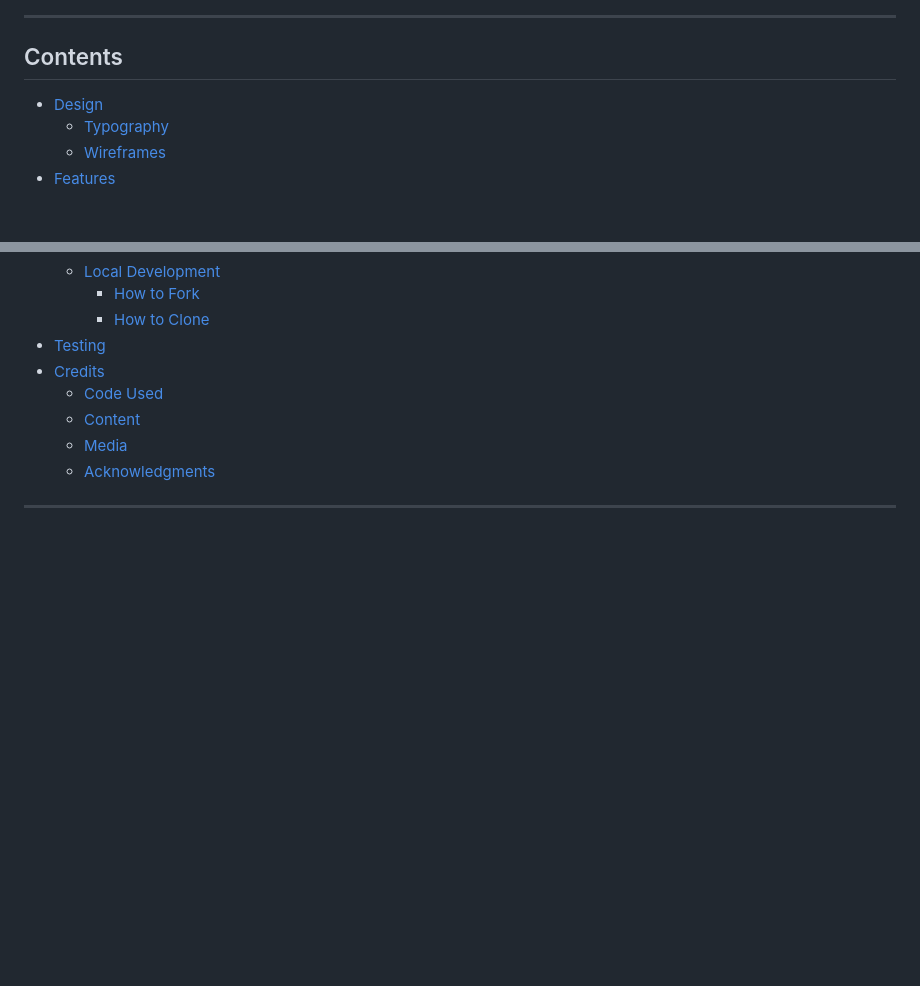
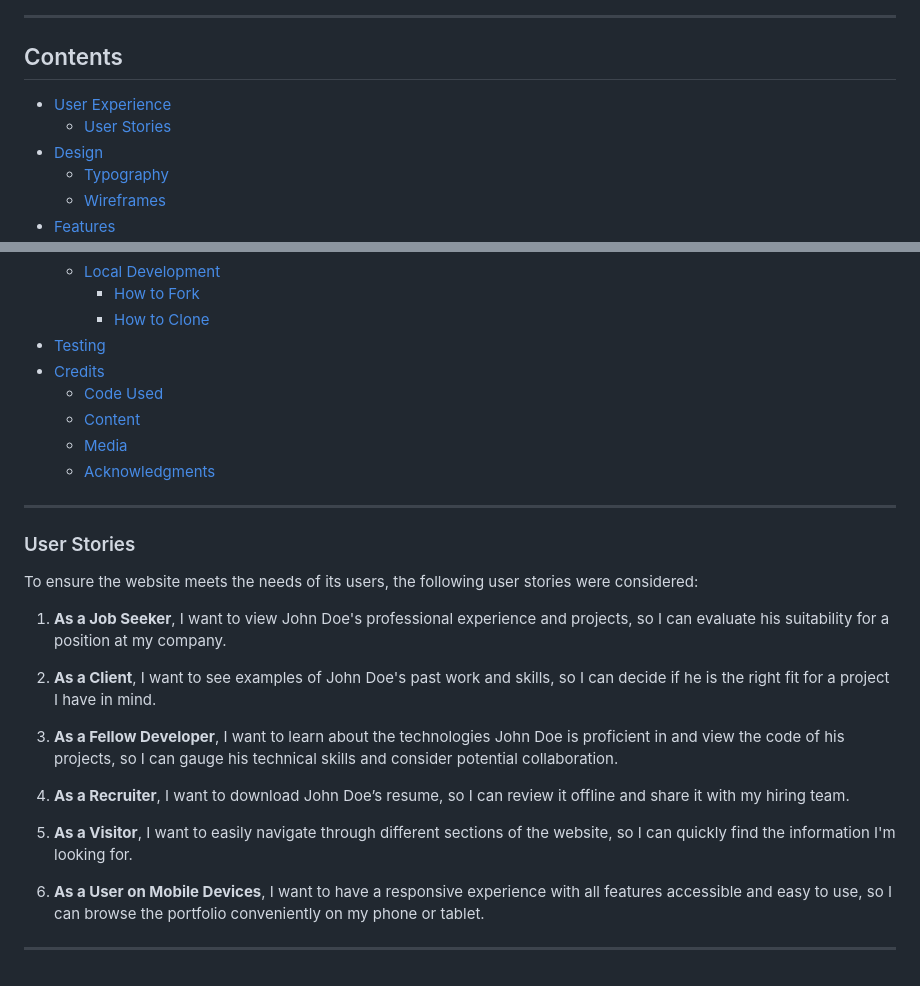
Before and after one commit to GBerrow/MS1, a Markdown page: README.md, 2 parts joined by grey strips. GitHub-like rendering; blank space fills up the shorter version.

Commit message:
Added user stories to README

```diff
--- a/README.md
+++ b/README.md
@@ -6,6 +8,8 @@ This website is a personal portfolio for John Doe, a Fullstack Developer. The si
 
 ## Contents
 
+* [User Experience](#user-experience-ux)
+  * [User Stories](#user-stories)
 * [Design](#design)
     * [Typography](#typography)
     * [Wireframes](#wireframes)
@@ -28,3 +32,21 @@ This website is a personal portfolio for John Doe, a Fullstack Developer. The si
 
 
 ---
+
+### User Stories
+
+To ensure the website meets the needs of its users, the following user stories were considered:
+
+1. **As a Job Seeker**, I want to view John Doe's professional experience and projects, so I can evaluate his suitability for a position at my company.
+
+2. **As a Client**, I want to see examples of John Doe's past work and skills, so I can decide if he is the right fit for a project I have in mind.
+
+3. **As a Fellow Developer**, I want to learn about the technologies John Doe is proficient in and view the code of his projects, so I can gauge his technical skills and consider potential collaboration.
+
+4. **As a Recruiter**, I want to download John Doe’s resume, so I can review it offline and share it with my hiring team.
+
+5. **As a Visitor**, I want to easily navigate through different sections of the website, so I can quickly find the information I'm looking for.
+
+6. **As a User on Mobile Devices**, I want to have a responsive experience with all features accessible and easy to use, so I can browse the portfolio conveniently on my phone or tablet.
+
+---
```
Also changed, not shown: other parts of README.md (+2 -0 lines), assets/Website-example.PNG (added).
